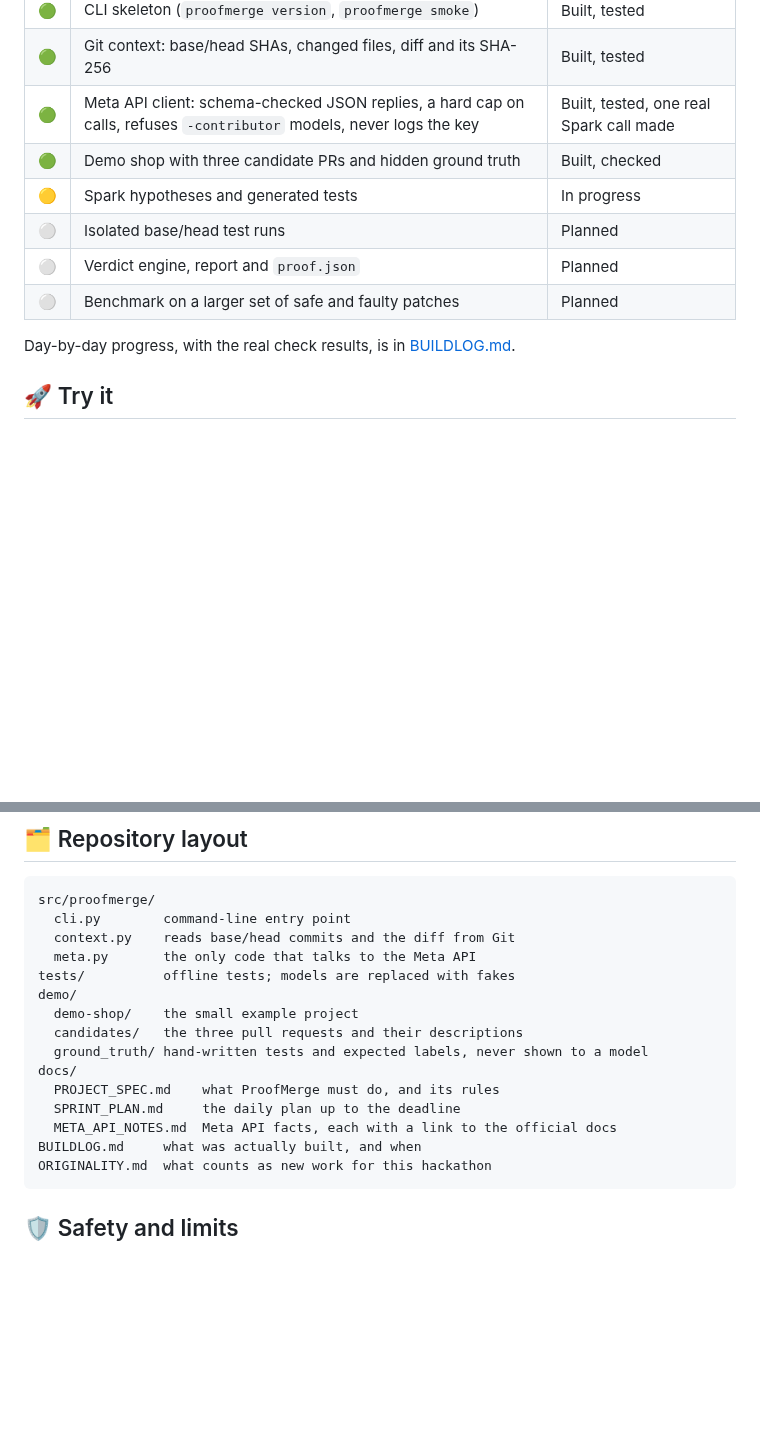
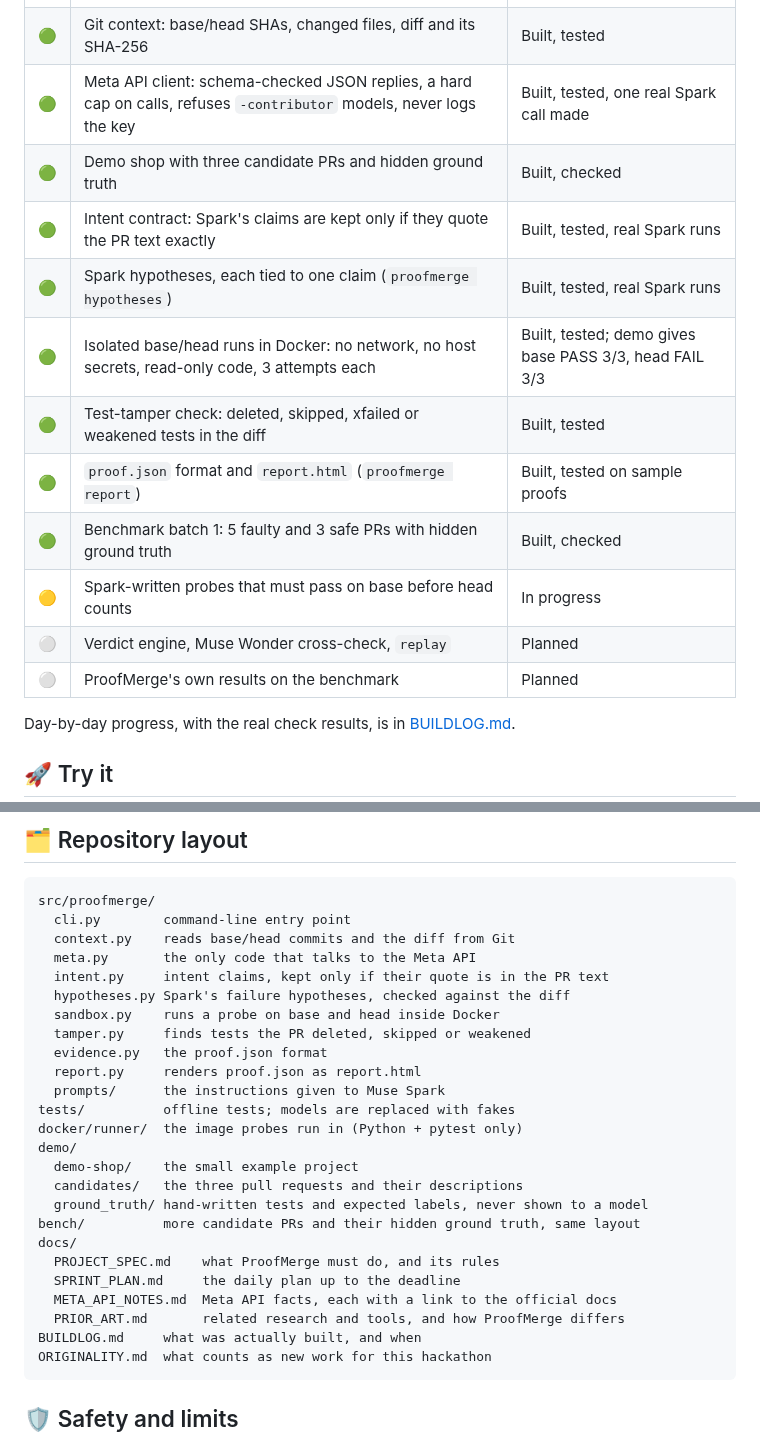
Before and after one commit to imthi16/proofmerge, a Markdown page: README.md, 2 parts joined by grey strips. GitHub-like rendering; blank space fills up the shorter version.

````diff
--- a/README.md
+++ b/README.md
@@ -138,10 +163,15 @@ The three verdicts:
 | 🟢 | Git context: base/head SHAs, changed files, diff and its SHA-256 | Built, tested |
 | 🟢 | Meta API client: schema-checked JSON replies, a hard cap on calls, refuses `-contributor` models, never logs the key | Built, tested, one real Spark call made |
 | 🟢 | Demo shop with three candidate PRs and hidden ground truth | Built, checked |
-| 🟡 | Spark hypotheses and generated tests | In progress |
-| ⚪ | Isolated base/head test runs | Planned |
-| ⚪ | Verdict engine, report and `proof.json` | Planned |
-| ⚪ | Benchmark on a larger set of safe and faulty patches | Planned |
+| 🟢 | Intent contract: Spark's claims are kept only if they quote the PR text exactly | Built, tested, real Spark runs |
+| 🟢 | Spark hypotheses, each tied to one claim (`proofmerge hypotheses`) | Built, tested, real Spark runs |
+| 🟢 | Isolated base/head runs in Docker: no network, no host secrets, read-only code, 3 attempts each | Built, tested; demo gives base PASS 3/3, head FAIL 3/3 |
+| 🟢 | Test-tamper check: deleted, skipped, xfailed or weakened tests in the diff | Built, tested |
+| 🟢 | `proof.json` format and `report.html` (`proofmerge report`) | Built, tested on sample proofs |
+| 🟢 | Benchmark batch 1: 5 faulty and 3 safe PRs with hidden ground truth | Built, checked |
+| 🟡 | Spark-written probes that must pass on base before head counts | In progress |
+| ⚪ | Verdict engine, Muse Wonder cross-check, `replay` | Planned |
+| ⚪ | ProofMerge's own results on the benchmark | Planned |
 
 Day-by-day progress, with the real check results, is in [BUILDLOG.md](BUILDLOG.md).
 
@@ -191,15 +221,25 @@ src/proofmerge/
   cli.py        command-line entry point
   context.py    reads base/head commits and the diff from Git
   meta.py       the only code that talks to the Meta API
+  intent.py     intent claims, kept only if their quote is in the PR text
+  hypotheses.py Spark's failure hypotheses, checked against the diff
+  sandbox.py    runs a probe on base and head inside Docker
+  tamper.py     finds tests the PR deleted, skipped or weakened
+  evidence.py   the proof.json format
+  report.py     renders proof.json as report.html
+  prompts/      the instructions given to Muse Spark
 tests/          offline tests; models are replaced with fakes
+docker/runner/  the image probes run in (Python + pytest only)
 demo/
   demo-shop/    the small example project
   candidates/   the three pull requests and their descriptions
   ground_truth/ hand-written tests and expected labels, never shown to a model
+bench/          more candidate PRs and their hidden ground truth, same layout
 docs/
   PROJECT_SPEC.md    what ProofMerge must do, and its rules
   SPRINT_PLAN.md     the daily plan up to the deadline
   META_API_NOTES.md  Meta API facts, each with a link to the official docs
+  PRIOR_ART.md       related research and tools, and how ProofMerge differs
 BUILDLOG.md     what was actually built, and when
 ORIGINALITY.md  what counts as new work for this hackathon
 ```
````
Also changed, not shown: other parts of README.md (+25 -0 lines), docs/assets/report-card-dark.png (added), docs/assets/report-card-light.png (added), docs/assets/report-full-light.png (added).
